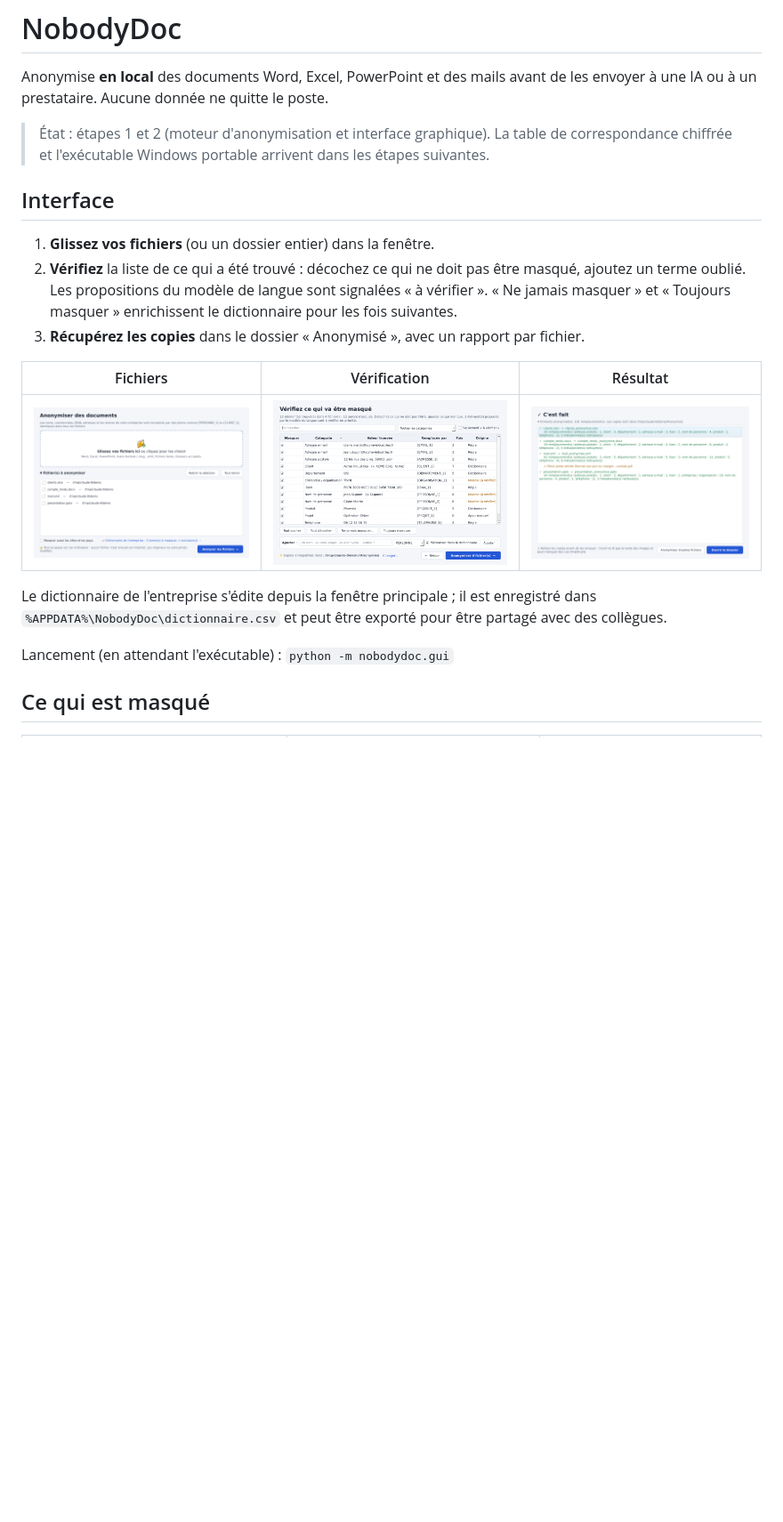
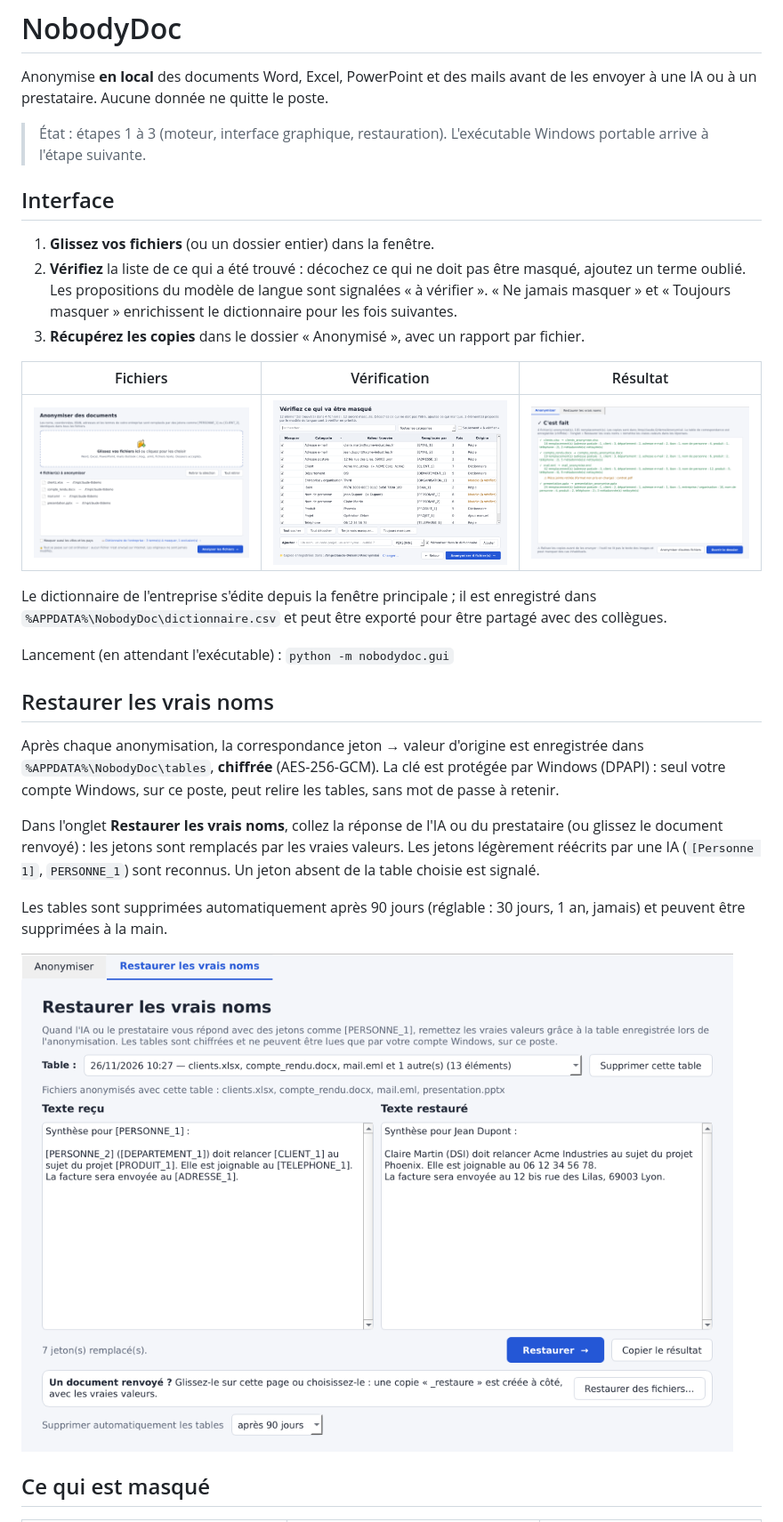
Before and after one commit to pyooje-dev/NobodyDoc, a Markdown page: README.md, the part around one of its changes. Shown at 89% size. Rendered like a GitHub page; pictures changed too: docs/4_resultat.png, docs/6_restaurer.png (added); blank space fills up the shorter version.

```diff
--- a/README.md
+++ b/README.md
@@ -3,9 +3,8 @@
 Anonymise **en local** des documents Word, Excel, PowerPoint et des mails avant
 de les envoyer à une IA ou à un prestataire. Aucune donnée ne quitte le poste.
 
-> État : étapes 1 et 2 (moteur d'anonymisation et interface graphique). La
-> table de correspondance chiffrée et l'exécutable Windows portable arrivent
-> dans les étapes suivantes.
+> État : étapes 1 à 3 (moteur, interface graphique, restauration). L'exécutable
+> Windows portable arrive à l'étape suivante.
 
 ## Interface
 
@@ -26,6 +25,23 @@ enregistré dans `%APPDATA%\NobodyDoc\dictionnaire.csv` et peut être exporté
 pour être partagé avec des collègues.
 
 Lancement (en attendant l'exécutable) : `python -m nobodydoc.gui`
+
+## Restaurer les vrais noms
+
+Après chaque anonymisation, la correspondance jeton → valeur d'origine est
+enregistrée dans `%APPDATA%\NobodyDoc\tables`, **chiffrée** (AES-256-GCM).
+La clé est protégée par Windows (DPAPI) : seul votre compte Windows, sur ce
+poste, peut relire les tables, sans mot de passe à retenir.
+
+Dans l'onglet **Restaurer les vrais noms**, collez la réponse de l'IA ou du
+prestataire (ou glissez le document renvoyé) : les jetons sont remplacés par
+les vraies valeurs. Les jetons légèrement réécrits par une IA (`[Personne 1]`,
+`PERSONNE_1`) sont reconnus. Un jeton absent de la table choisie est signalé.
+
+Les tables sont supprimées automatiquement après 90 jours (réglable : 30
+jours, 1 an, jamais) et peuvent être supprimées à la main.
+
+![](docs/6_restaurer.png)
 
 ## Ce qui est masqué
 
```
Also changed, not shown: other parts of README.md (+5 -1 lines), 9 other files.
